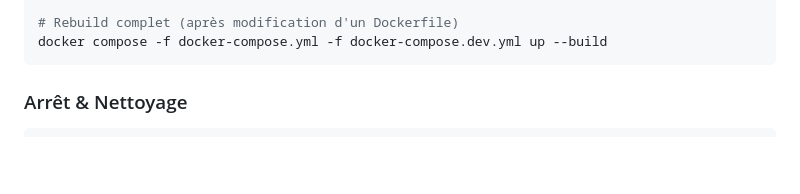
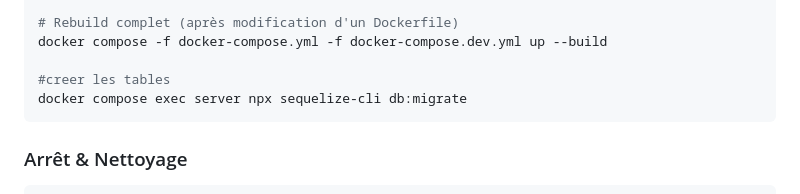
Before and after one commit to SarahOtmane/Allumni, a Markdown page: GEMINI.md, the part around the change. Drawn GitHub-style; blank space fills up the shorter version.

Commit message:
fix: ajouter des instructions pour créer les tables avec sequelize-cli dans GEMINI.md

````diff
--- a/GEMINI.md
+++ b/GEMINI.md
@@ -101,6 +101,9 @@ docker compose up mysql_db
 
 # Rebuild complet (après modification d'un Dockerfile)
 docker compose -f docker-compose.yml -f docker-compose.dev.yml up --build
+
+#creer les tables
+docker compose exec server npx sequelize-cli db:migrate
 ```
 
 ### Arrêt & Nettoyage
````
